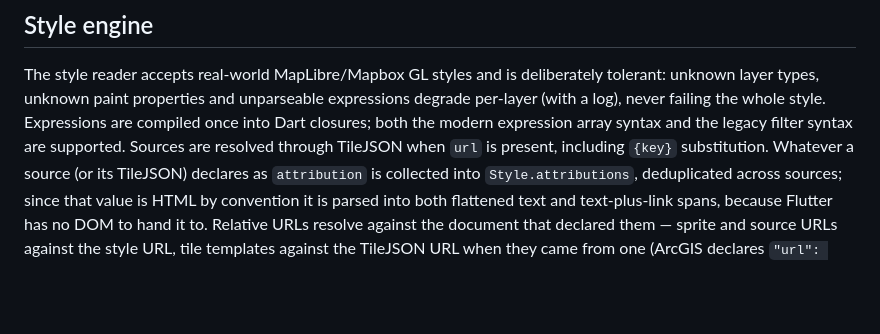
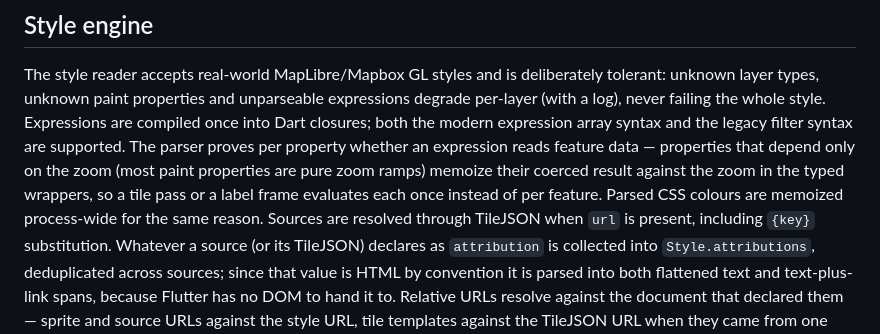
Before and after one commit to JonasGrunau/flutter-map-vector-tiles, a Markdown page: doc/ARCHITECTURE.md, the part around the change. Rendered like a GitHub page; blank space fills up the shorter version.

Commit message:
Document zoom-only expression memoization in ARCHITECTURE
Co-Authored-By: Claude Fable 5 <noreply@anthropic.com>

```diff
--- a/doc/ARCHITECTURE.md
+++ b/doc/ARCHITECTURE.md
@@ -98,7 +98,12 @@ deliberately tolerant: unknown layer types, unknown paint properties and
 unparseable expressions degrade per-layer (with a log), never failing the
 whole style. Expressions are compiled once into Dart closures; both the
 modern expression array syntax and the legacy filter syntax are
-supported. Sources are resolved through TileJSON when `url` is present,
+supported. The parser proves per property whether an expression reads
+feature data — properties that depend only on the zoom (most paint
+properties are pure zoom ramps) memoize their coerced result against
+the zoom in the typed wrappers, so a tile pass or a label frame
+evaluates each once instead of per feature. Parsed CSS colours are
+memoized process-wide for the same reason. Sources are resolved through TileJSON when `url` is present,
 including `{key}` substitution. Whatever a source (or its TileJSON)
 declares as `attribution` is collected into `Style.attributions`,
 deduplicated across sources; since that value is HTML by convention it
```
